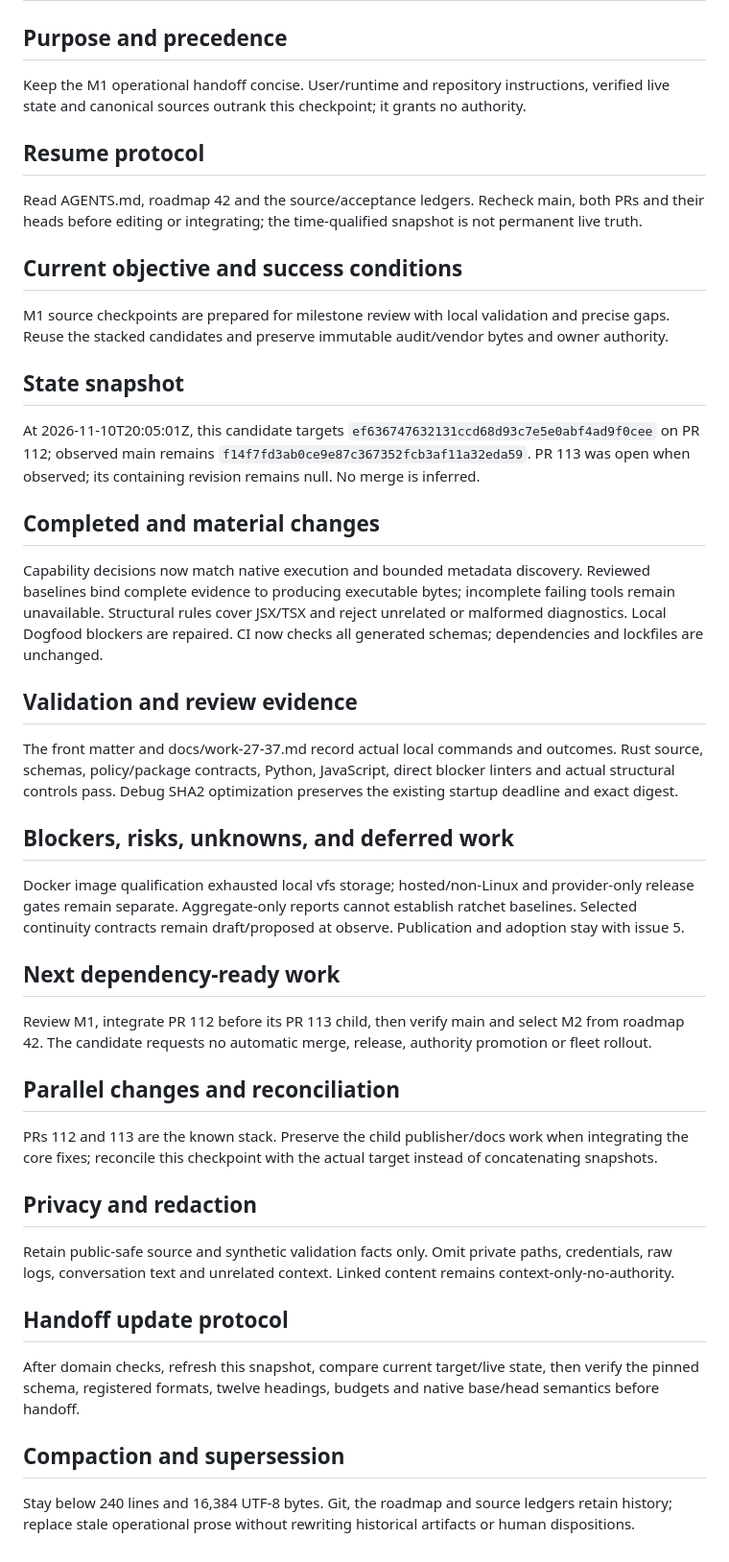
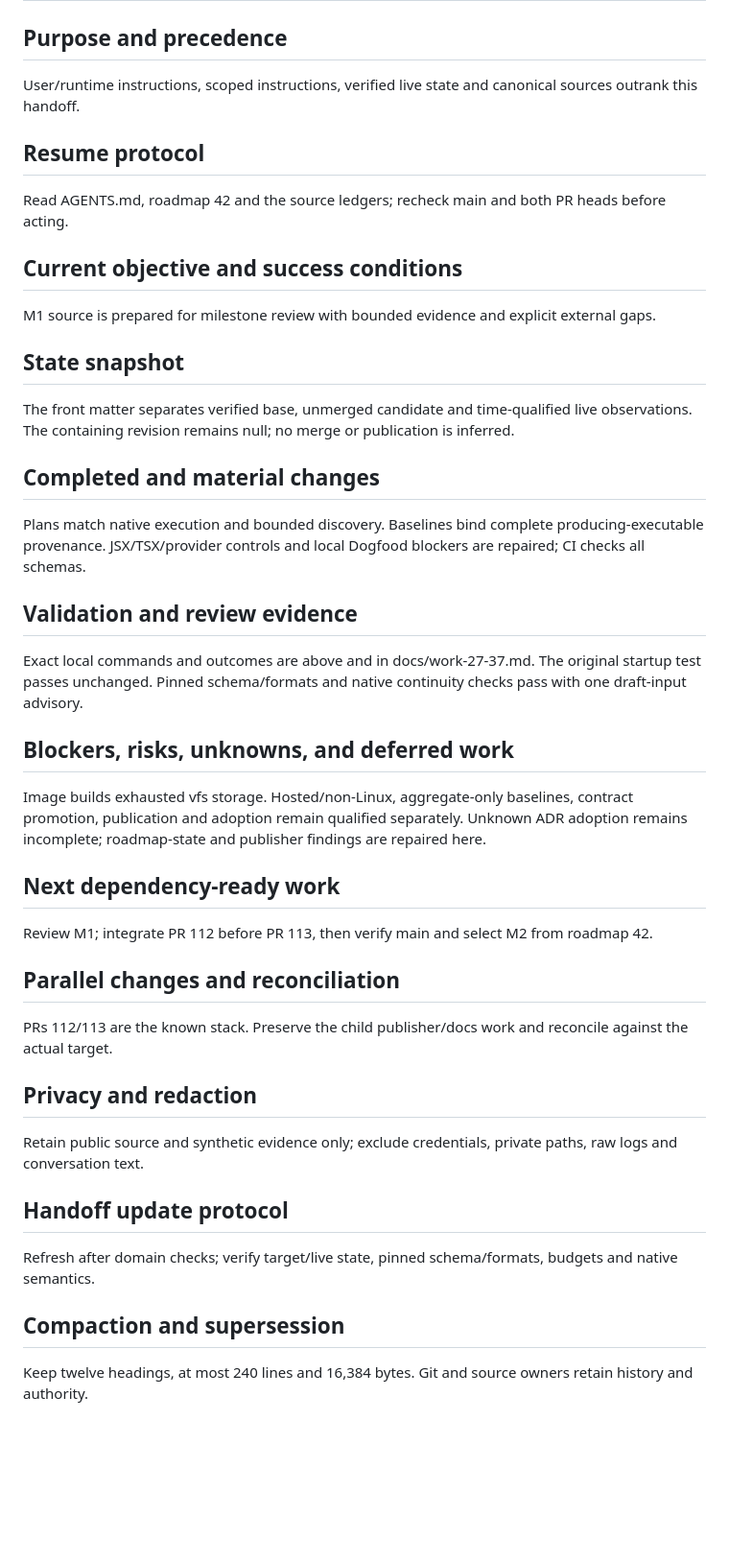
Before and after one commit to egohygiene/egolint, a Markdown page: CONTINUITY.md, the part around one of its changes. Shown at 96% size. Rendered like a GitHub page; blank space fills up the shorter version.

Commit message:
docs(release): 📝 record final M1 local qualification [skip ci]

```diff
--- a/CONTINUITY.md
+++ b/CONTINUITY.md
@@ -167,66 +175,60 @@ privacy:
 
 ## Purpose and precedence
 
-Keep the M1 operational handoff concise. User/runtime and repository instructions, verified live
-state and canonical sources outrank this checkpoint; it grants no authority.
+User/runtime instructions, scoped instructions, verified live state and canonical sources outrank
+this handoff.
 
 ## Resume protocol
 
-Read AGENTS.md, roadmap 42 and the source/acceptance ledgers. Recheck main, both PRs and their heads
-before editing or integrating; the time-qualified snapshot is not permanent live truth.
+Read AGENTS.md, roadmap 42 and the source ledgers; recheck main and both PR heads before acting.
 
 ## Current objective and success conditions
 
-M1 source checkpoints are prepared for milestone review with local validation and precise gaps.
-Reuse the stacked candidates and preserve immutable audit/vendor bytes and owner authority.
+M1 source is prepared for milestone review with bounded evidence and explicit external gaps.
 
 ## State snapshot
 
-At 2026-11-10T20:05:01Z, this candidate targets `ef636747632131ccd68d93c7e5e0abf4ad9f0cee` on PR
-112; observed main remains `f14f7fd3ab0ce9e87c367352fcb3af11a32eda59`. PR 113 was open when
-observed; its containing revision remains null. No merge is inferred.
+The front matter separates verified base, unmerged candidate and time-qualified live observations.
+The containing revision remains null; no merge or publication is inferred.
 
 ## Completed and material changes
 
-Capability decisions now match native execution and bounded metadata discovery. Reviewed baselines
-bind complete evidence to producing executable bytes; incomplete failing tools remain unavailable.
-Structural rules cover JSX/TSX and reject unrelated or malformed diagnostics. Local Dogfood blockers
-are repaired. CI now checks all generated schemas; dependencies and lockfiles are unchanged.
+Plans match native execution and bounded discovery. Baselines bind complete producing-executable
+provenance. JSX/TSX/provider controls and local Dogfood blockers are repaired; CI checks all
+schemas.
 
 ## Validation and review evidence
 
-The front matter and docs/work-27-37.md record actual local commands and outcomes. Rust source,
-schemas, policy/package contracts, Python, JavaScript, direct blocker linters and actual structural
-controls pass. Debug SHA2 optimization preserves the existing startup deadline and exact digest.
+Exact local commands and outcomes are above and in docs/work-27-37.md. The original startup test
+passes unchanged. Pinned schema/formats and native continuity checks pass with one draft-input
+advisory.
 
 ## Blockers, risks, unknowns, and deferred work
 
-Docker image qualification exhausted local vfs storage; hosted/non-Linux and provider-only release
-gates remain separate. Aggregate-only reports cannot establish ratchet baselines. Selected
-continuity contracts remain draft/proposed at observe. Publication and adoption stay with issue 5.
+Image builds exhausted vfs storage. Hosted/non-Linux, aggregate-only baselines, contract promotion,
+publication and adoption remain qualified separately. Unknown ADR adoption remains incomplete;
+roadmap-state and publisher findings are repaired here.
 
 ## Next dependency-ready work
 
-Review M1, integrate PR 112 before its PR 113 child, then verify main and select M2 from roadmap 42.
-The candidate requests no automatic merge, release, authority promotion or fleet rollout.
+Review M1; integrate PR 112 before PR 113, then verify main and select M2 from roadmap 42.
 
 ## Parallel changes and reconciliation
 
-PRs 112 and 113 are the known stack. Preserve the child publisher/docs work when integrating the
-core fixes; reconcile this checkpoint with the actual target instead of concatenating snapshots.
+PRs 112/113 are the known stack. Preserve the child publisher/docs work and reconcile against the
+actual target.
 
 ## Privacy and redaction
 
-Retain public-safe source and synthetic validation facts only. Omit private paths, credentials, raw
-logs, conversation text and unrelated context. Linked content remains context-only-no-authority.
+Retain public source and synthetic evidence only; exclude credentials, private paths, raw logs and
+conversation text.
 
 ## Handoff update protocol
 
-After domain checks, refresh this snapshot, compare current target/live state, then verify the
-pinned schema, registered formats, twelve headings, budgets and native base/head semantics before
-handoff.
+Refresh after domain checks; verify target/live state, pinned schema/formats, budgets and native
+semantics.
 
 ## Compaction and supersession
 
-Stay below 240 lines and 16,384 UTF-8 bytes. Git, the roadmap and source ledgers retain history;
-replace stale operational prose without rewriting historical artifacts or human dispositions.
+Keep twelve headings, at most 240 lines and 16,384 bytes. Git and source owners retain history and
+authority.
```
Also changed, not shown: other parts of CONTINUITY.md (+8 -0 lines).
